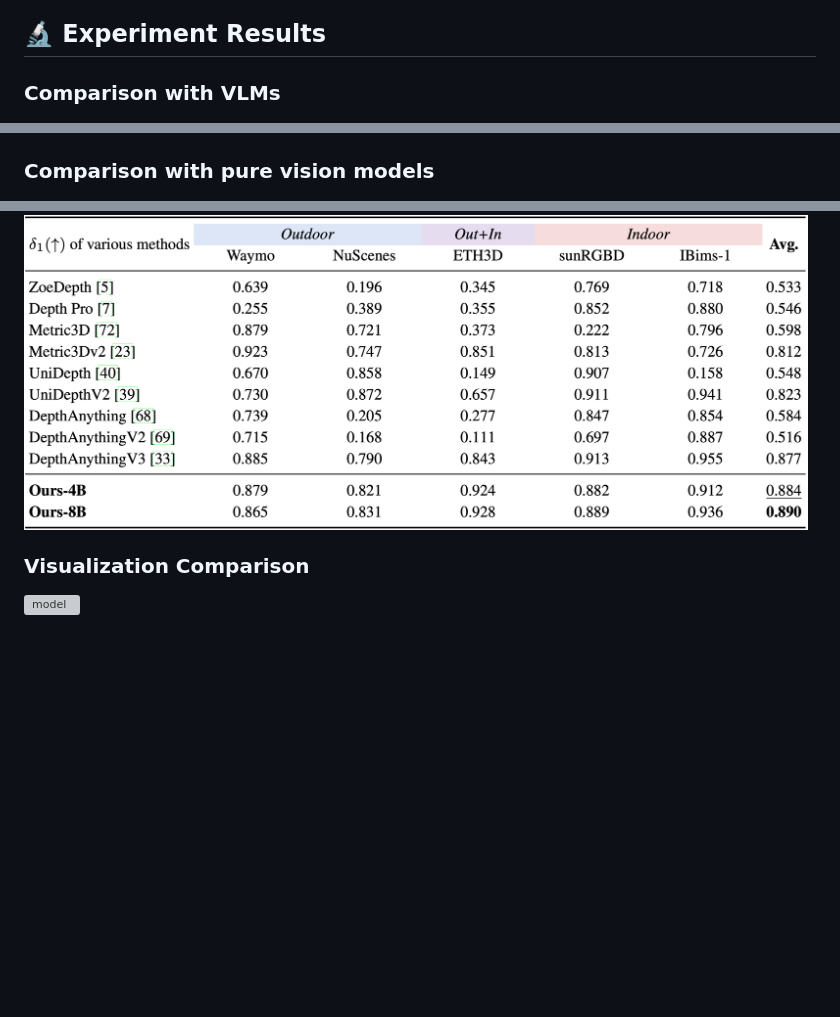
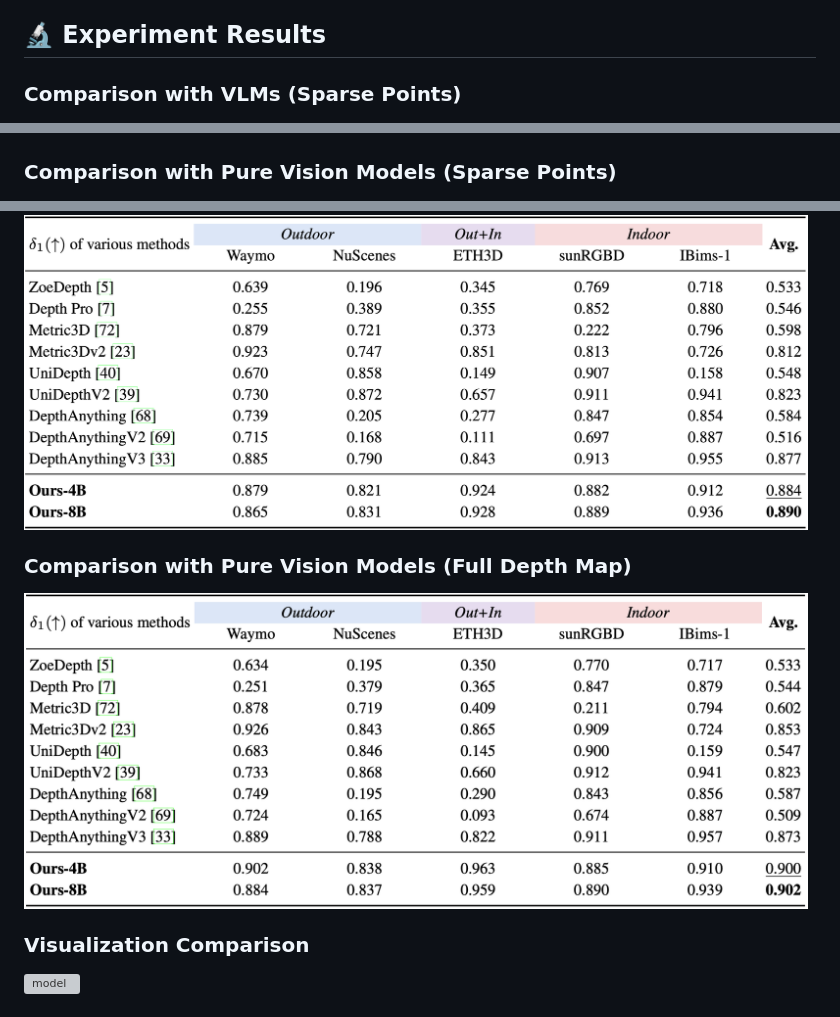
Before and after one commit to hanxunyu/DepthVLM, a Markdown page: README.md, 3 parts joined by grey strips. Drawn GitHub-style; pictures changed too: assets/table2-full-map.png (added); blank space fills up the shorter version; grey boxes are pictures that could not be loaded.

```diff
--- a/README.md
+++ b/README.md
@@ -118,14 +118,19 @@ bash train/train-stage2.sh
 
 ## 🔬 Experiment Results
 
-### Comparison with VLMs
+### Comparison with VLMs (Sparse Points)
 <div align="left">
 <img src="assets/table1.png" width="99%" alt="model">
 </div>
 
-### Comparison with pure vision models
+### Comparison with Pure Vision Models (Sparse Points)
 <div align="left">
 <img src="assets/table2.png" width="99%" alt="model">
+</div>
+
+### Comparison with Pure Vision Models (Full Depth Map)
+<div align="left">
+<img src="assets/table2-full-map.png" width="99%" alt="model">
 </div>
 
 ### Visualization Comparison
```
Also changed, not shown: 5 other files.
